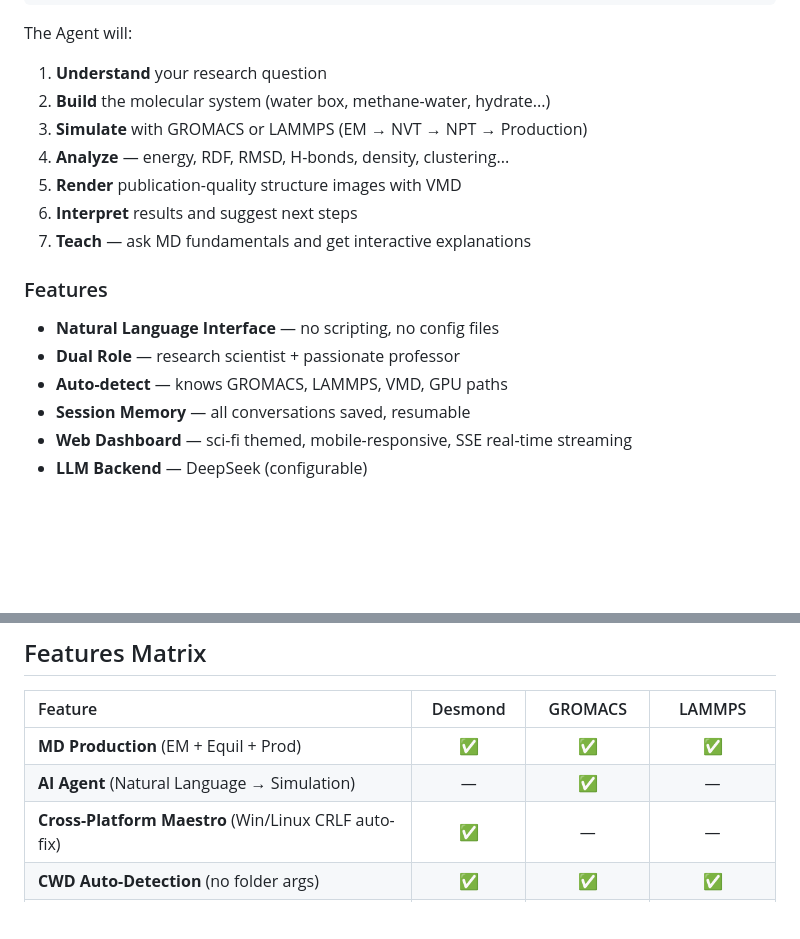
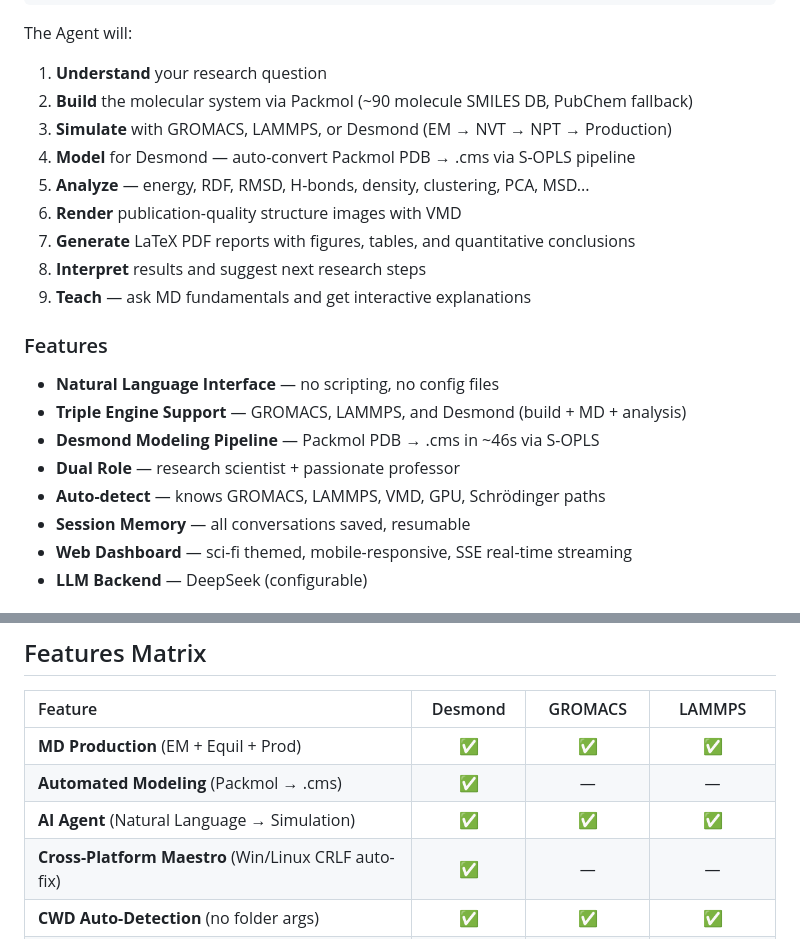
Before and after one commit to X-Hydrogen/motus, a Markdown page: README.md, 2 parts joined by grey strips. Drawn GitHub-style; blank space fills up the shorter version.

```diff
--- a/README.md
+++ b/README.md
@@ -53,18 +53,22 @@ motus --session 20260514_215205
 
 The Agent will:
 1. **Understand** your research question
-2. **Build** the molecular system (water box, methane-water, hydrate...)
-3. **Simulate** with GROMACS or LAMMPS (EM → NVT → NPT → Production)
-4. **Analyze** — energy, RDF, RMSD, H-bonds, density, clustering...
-5. **Render** publication-quality structure images with VMD
-6. **Interpret** results and suggest next steps
-7. **Teach** — ask MD fundamentals and get interactive explanations
+2. **Build** the molecular system via Packmol (~90 molecule SMILES DB, PubChem fallback)
+3. **Simulate** with GROMACS, LAMMPS, or Desmond (EM → NVT → NPT → Production)
+4. **Model** for Desmond — auto-convert Packmol PDB → .cms via S-OPLS pipeline
+5. **Analyze** — energy, RDF, RMSD, H-bonds, density, clustering, PCA, MSD...
+6. **Render** publication-quality structure images with VMD
+7. **Generate** LaTeX PDF reports with figures, tables, and quantitative conclusions
+8. **Interpret** results and suggest next research steps
+9. **Teach** — ask MD fundamentals and get interactive explanations
 
 ### Features
 
 - **Natural Language Interface** — no scripting, no config files
+- **Triple Engine Support** — GROMACS, LAMMPS, and Desmond (build + MD + analysis)
+- **Desmond Modeling Pipeline** — Packmol PDB → .cms in ~46s via S-OPLS
 - **Dual Role** — research scientist + passionate professor
-- **Auto-detect** — knows GROMACS, LAMMPS, VMD, GPU paths
+- **Auto-detect** — knows GROMACS, LAMMPS, VMD, GPU, Schrödinger paths
 - **Session Memory** — all conversations saved, resumable
 - **Web Dashboard** — sci-fi themed, mobile-responsive, SSE real-time streaming
 - **LLM Backend** — DeepSeek (configurable)
@@ -209,7 +229,8 @@ bash ../motus/desmond/desmond-analysis.sh --fig-only
 | Feature | Desmond | GROMACS | LAMMPS |
 |:--------|:-------:|:-------:|:------:|
 | **MD Production** (EM + Equil + Prod) | ✅ | ✅ | ✅ |
-| **AI Agent** (Natural Language → Simulation) | — | ✅ | — |
+| **Automated Modeling** (Packmol → .cms) | ✅ | — | — |
+| **AI Agent** (Natural Language → Simulation) | ✅ | ✅ | ✅ |
 | **Cross-Platform Maestro** (Win/Linux CRLF auto-fix) | ✅ | — | — |
 | **CWD Auto-Detection** (no folder args) | ✅ | ✅ | ✅ |
 | **Real-Time Progress Bar** | ✅ | — | — |
```
Also changed, not shown: other parts of README.md (+16 -0 lines), agent/AGENT.md (+22 -3 lines), docs/images/agent/MOTUS-demo.png (added), docs/images/agent/MOTUS-demo2.png (added), 10 other files.
